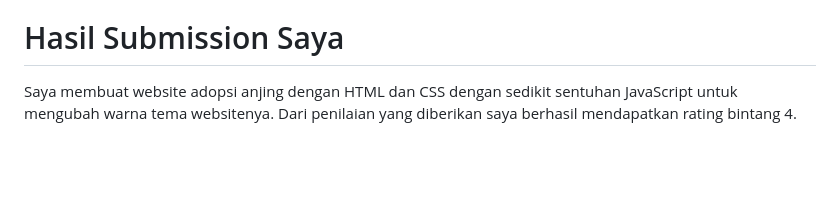
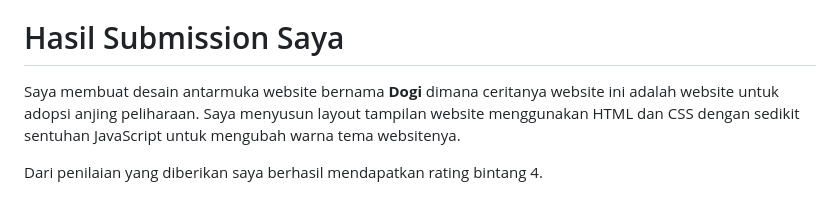
Before and after one commit to dipintoo/IDCamp-Scholarship_Pemrograman-Web-Dasar, a Markdown page: README.md, the part around the change. Rendered like a GitHub page; blank space fills up the shorter version.

```diff
--- a/README.md
+++ b/README.md
@@ -46,7 +46,9 @@ Submission Anda akan dinilai oleh reviewer dengan skala 1-5 berdasarkan dari par
   - dan lainnya yang mendukung tampilan website agar lebih hidup.
 
 # Hasil Submission Saya
-Saya membuat website adopsi anjing dengan HTML dan CSS dengan sedikit sentuhan JavaScript untuk mengubah warna tema websitenya. Dari penilaian yang diberikan saya berhasil mendapatkan rating bintang 4.
+Saya membuat desain antarmuka website bernama **Dogi** dimana ceritanya website ini adalah website untuk adopsi anjing peliharaan. Saya menyusun layout tampilan website menggunakan HTML dan CSS dengan sedikit sentuhan JavaScript untuk mengubah warna tema websitenya.
+
+Dari penilaian yang diberikan saya berhasil mendapatkan rating bintang 4.
 
 ![Submission Rating](https://github.com/dipintoo/IDCamp-Scholarship_Pemrograman-Web-Dasar/blob/main/Submission%20Rating%20Pemrograman%20Web%20Dasar.png
 )
```
